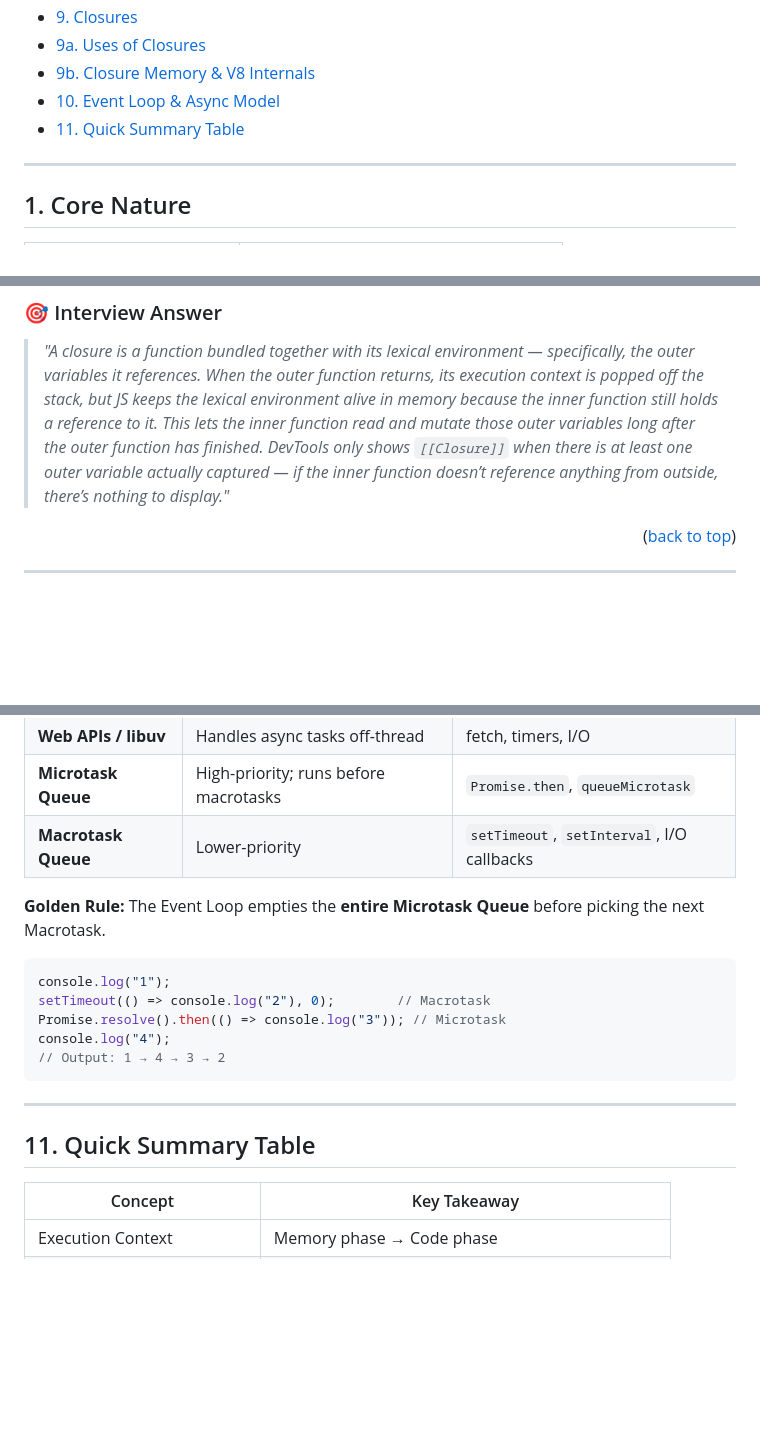
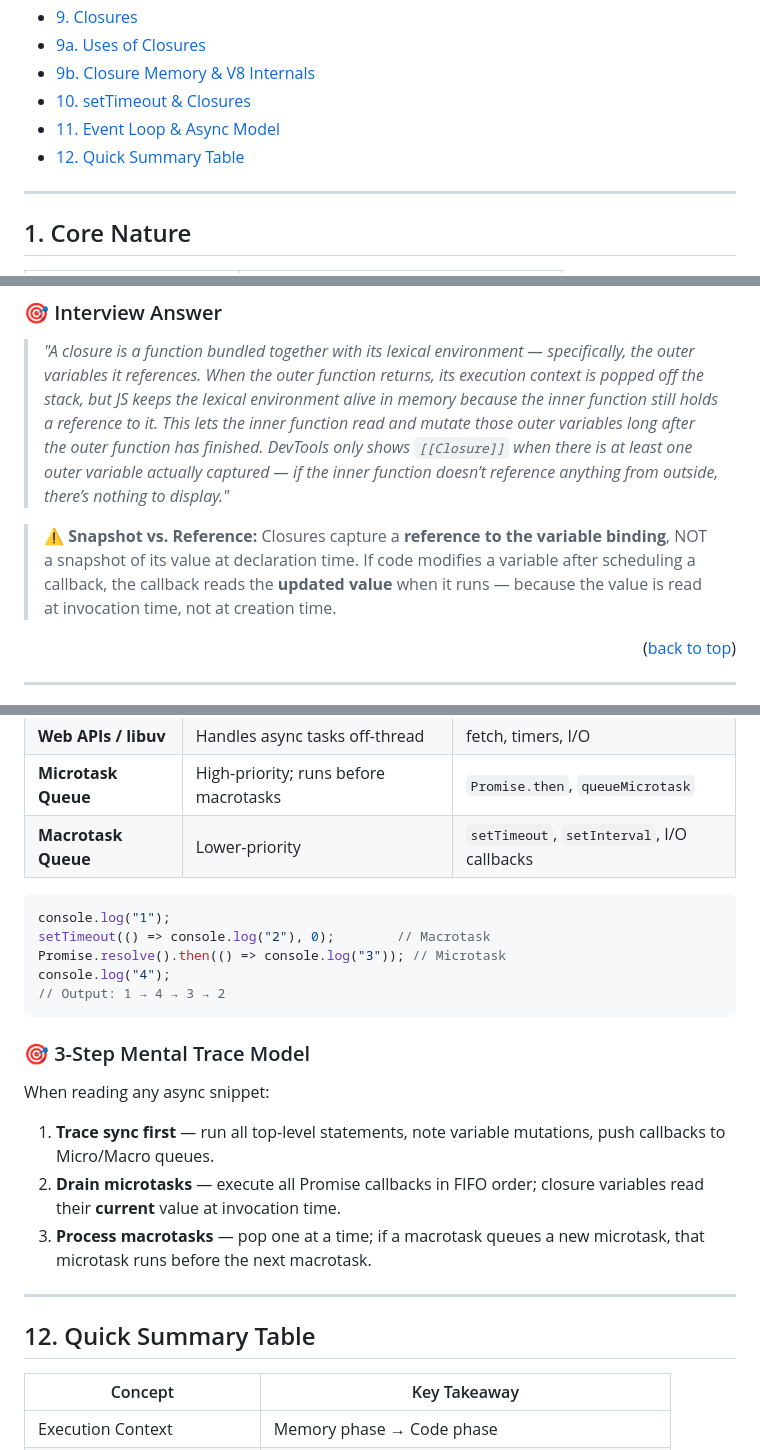
Before and after one commit to hemanth110702/Tech-Notes, a Markdown page: JavaScript/JavaScript-2.md, 3 parts joined by grey strips. GitHub-like rendering; folded sections open; blank space fills up the shorter version.

Commit message:
feat: updated js notes with closure + setTimeout concept

````diff
--- a/JavaScript/JavaScript-2.md
+++ b/JavaScript/JavaScript-2.md
@@ -20,8 +20,9 @@ Core JS internals for interview prep — Namaste JavaScript series.
 - [9. Closures](#9-closures)
 - [9a. Uses of Closures](#9a-uses-of-closures)
 - [9b. Closure Memory & V8 Internals](#9b-closure-memory--v8-internals)
-- [10. Event Loop & Async Model](#10-event-loop--async-model)
-- [11. Quick Summary Table](#11-quick-summary-table)
+- [10. setTimeout & Closures](#10-settimeout--closures)
+- [11. Event Loop & Async Model](#11-event-loop--async-model)
+- [12. Quick Summary Table](#12-quick-summary-table)
 
 </details>
 
@@ -420,6 +421,8 @@ increment(); // 3
 
 > *"A closure is a function bundled together with its lexical environment — specifically, the outer variables it references. When the outer function returns, its execution context is popped off the stack, but JS keeps the lexical environment alive in memory because the inner function still holds a reference to it. This lets the inner function read and mutate those outer variables long after the outer function has finished. DevTools only shows `[[Closure]]` when there is at least one outer variable actually captured — if the inner function doesn’t reference anything from outside, there’s nothing to display."*
 
+> ⚠️ **Snapshot vs. Reference:** Closures capture a **reference to the variable binding**, NOT a snapshot of its value at declaration time. If code modifies a variable after scheduling a callback, the callback reads the **updated value** when it runs — because the value is read at invocation time, not at creation time.
+
 <p align="right">(<a href="#top">back to top</a>)
 <hr/>
 
@@ -506,8 +577,6 @@ Call Stack → (empty?) → drain Microtask Queue → pick next Macrotask → re
 | **Web APIs / libuv** | Handles async tasks off-thread | fetch, timers, I/O |
 | **Microtask Queue** | High-priority; runs before macrotasks | `Promise.then`, `queueMicrotask` |
 | **Macrotask Queue** | Lower-priority | `setTimeout`, `setInterval`, I/O callbacks |
-
-**Golden Rule:** The Event Loop empties the **entire Microtask Queue** before picking the next Macrotask.
 
 ```js
 console.log("1");
@@ -517,9 +586,16 @@ console.log("4");
 // Output: 1 → 4 → 3 → 2
 ```
 
+### 🎯 3-Step Mental Trace Model
+
+When reading any async snippet:
+1. **Trace sync first** — run all top-level statements, note variable mutations, push callbacks to Micro/Macro queues.
+2. **Drain microtasks** — execute all Promise callbacks in FIFO order; closure variables read their **current** value at invocation time.
+3. **Process macrotasks** — pop one at a time; if a macrotask queues a new microtask, that microtask runs before the next macrotask.
+
 ---
 
-## 11. Quick Summary Table
+## 12. Quick Summary Table
 
 | Concept | Key Takeaway |
 |---|---|
````
Also changed, not shown: other parts of JavaScript/JavaScript-2.md (+71 -3 lines).
